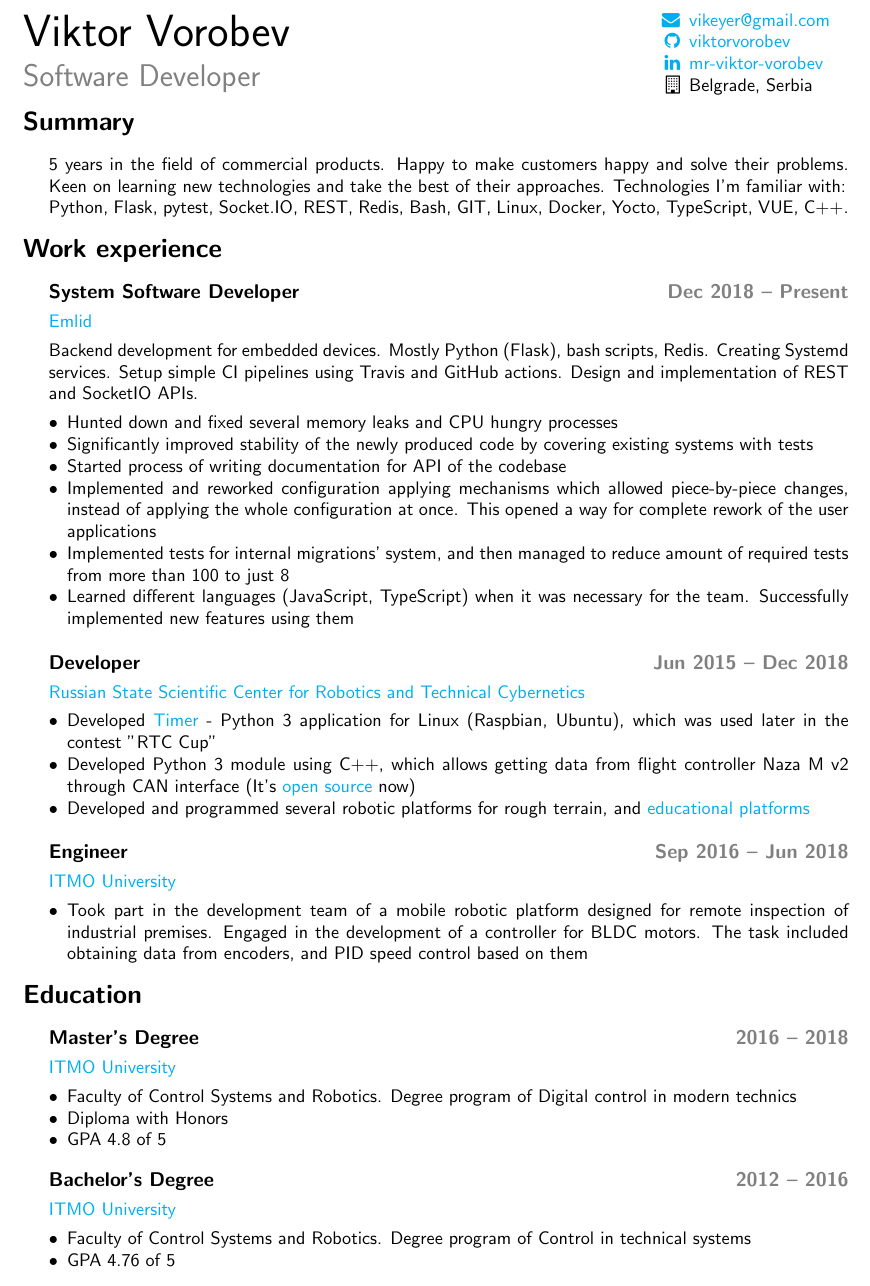
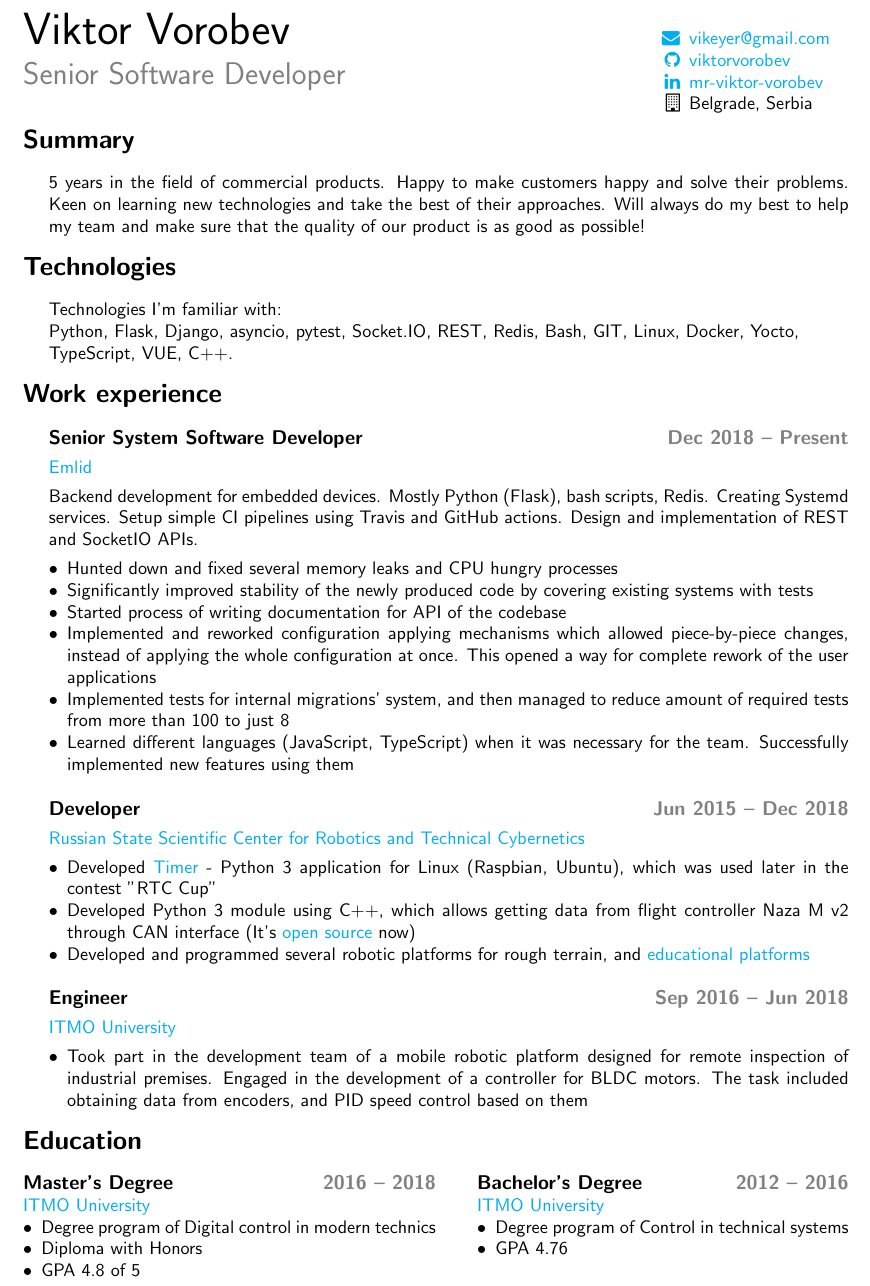
Before and after one commit to viktorvorobev/viktorvorobev, a LaTeX CV (cv/Viktor_Vorobev_CV.tex): part of the page, cut so that both start at the same text. Compiled offline with pdfLaTeX.

Commit message:
cv: add technologies section, polish education section

```diff
--- a/cv/Viktor_Vorobev_CV.tex
+++ b/cv/Viktor_Vorobev_CV.tex
@@ -43,13 +43,13 @@
 
 \begin{document}
 
-    \begin{minipage}{0.78\linewidth}
+    \begin{minipage}[t]{0.78\linewidth}
     {\fontsize{28pt}{28pt}\selectfont Viktor Vorobev}
         \\[1em]
-        {\color{gray}\fontsize{16pt}{16pt}\selectfont Software Developer}
+        {\color{gray}\fontsize{16pt}{16pt}\selectfont Senior Software Developer}
     \end{minipage}
     \hfill%
-    \begin{minipage}{0.24\linewidth}
+    \begin{minipage}[t]{0.24\linewidth}
         \begin{flushleft}
             \begin{itemize}
                 \item[\color{cyan}\faEnvelope] \href{mailto:vikeyer@gmail.com}{vikeyer@gmail.com}
@@ -66,14 +66,18 @@
         5 years in the field of commercial products.
         Happy to make customers happy and solve their problems.
         Keen on learning new technologies and take the best of their approaches.
-        Technologies I'm familiar with:\\
-        Python, Flask, pytest, Socket.IO, REST, Redis, Bash, GIT, Linux,
-        Docker, Yocto, TypeScript, VUE, C++.
+        Will always do my best to help my team and make sure that the quality of our product is as good as possible!
     \end{changemargin}
-
+	\section*{Technologies}
+	\begin{changemargin}{\lmvalue}{\rmvalue}
+	    Technologies I'm familiar with:\\
+        Python, Flask, Django, asyncio, pytest, Socket.IO, REST, Redis, Bash, GIT, Linux,
+        Docker, Yocto, \\
+        TypeScript, VUE, C++.
+    \end{changemargin}
     \section*{Work experience}
     \begin{changemargin}{\lmvalue}{\rmvalue}
-        \subsection*{System Software Developer \hfill {\color{gray}Dec 2018 –
+        \subsection*{Senior System Software Developer \hfill {\color{gray}Dec 2018 –
         Present}}
         \href{https://emlid.com}{Emlid}
 
@@ -125,22 +129,22 @@
     \end{changemargin}
 
     \section*{Education}
-    \begin{changemargin}{\lmvalue}{\rmvalue}
+    \begin{minipage}[t]{0.5\linewidth}
         \subsection*{Master's Degree \hfill {\color{gray}2016 – 2018}}
         \href{https://en.itmo.ru/}{ITMO University}
         \begin{itemize}
-            \item Faculty of Control Systems and Robotics.
-            Degree program of Digital control in modern technics
+            \item Degree program of Digital control in modern technics
             \item Diploma with Honors
             \item GPA 4.8 of 5
         \end{itemize}
-
+    \end{minipage}
+    \hfill%
+    \begin{minipage}[t]{0.45\linewidth}
         \subsection*{Bachelor's Degree \hfill {\color{gray}2012 – 2016}}
         \href{https://en.itmo.ru/}{ITMO University}
         \begin{itemize}
-            \item Faculty of Control Systems and Robotics.
-            Degree program of Control in technical systems
-            \item GPA 4.76 of 5
+            \item Degree program of Control in technical systems
+            \item GPA 4.76
         \end{itemize}
-    \end{changemargin}
+    \end{minipage}
 \end{document}
```
